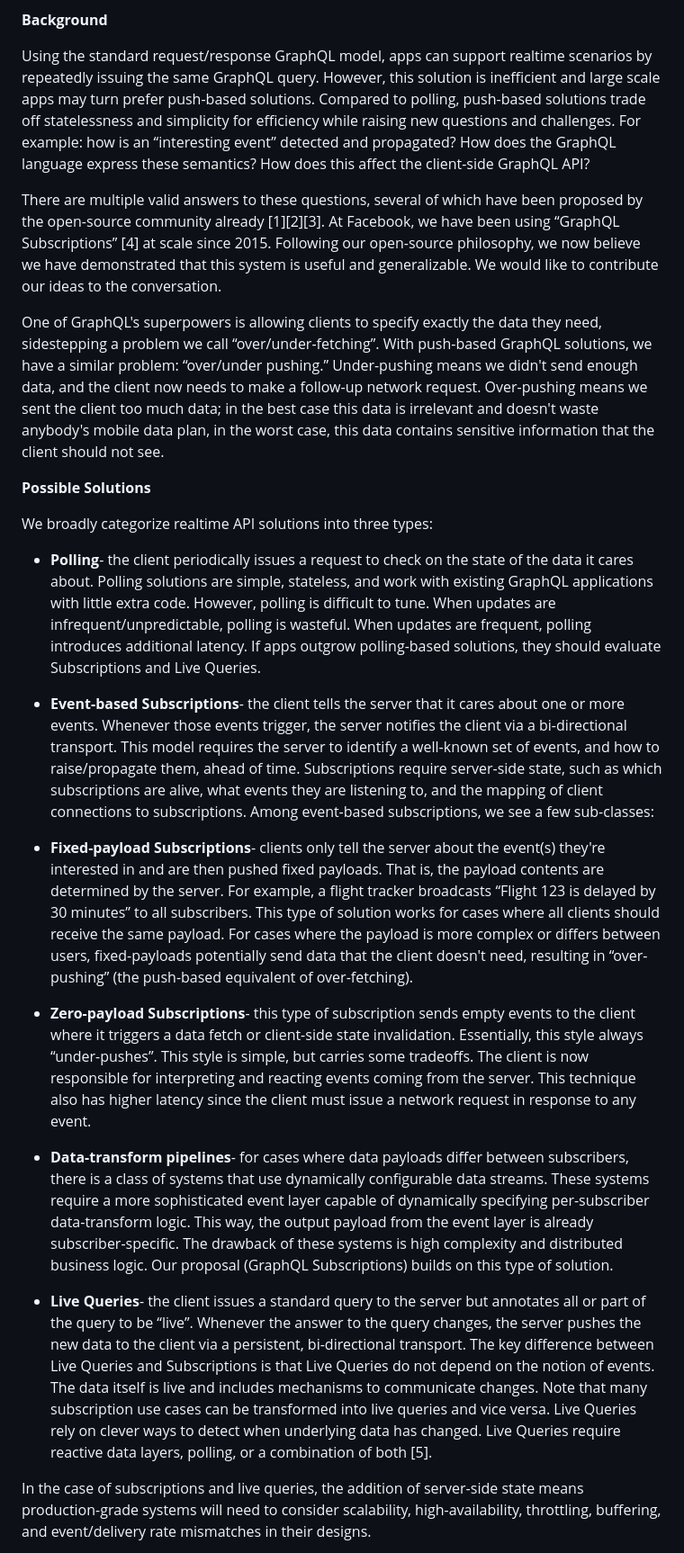
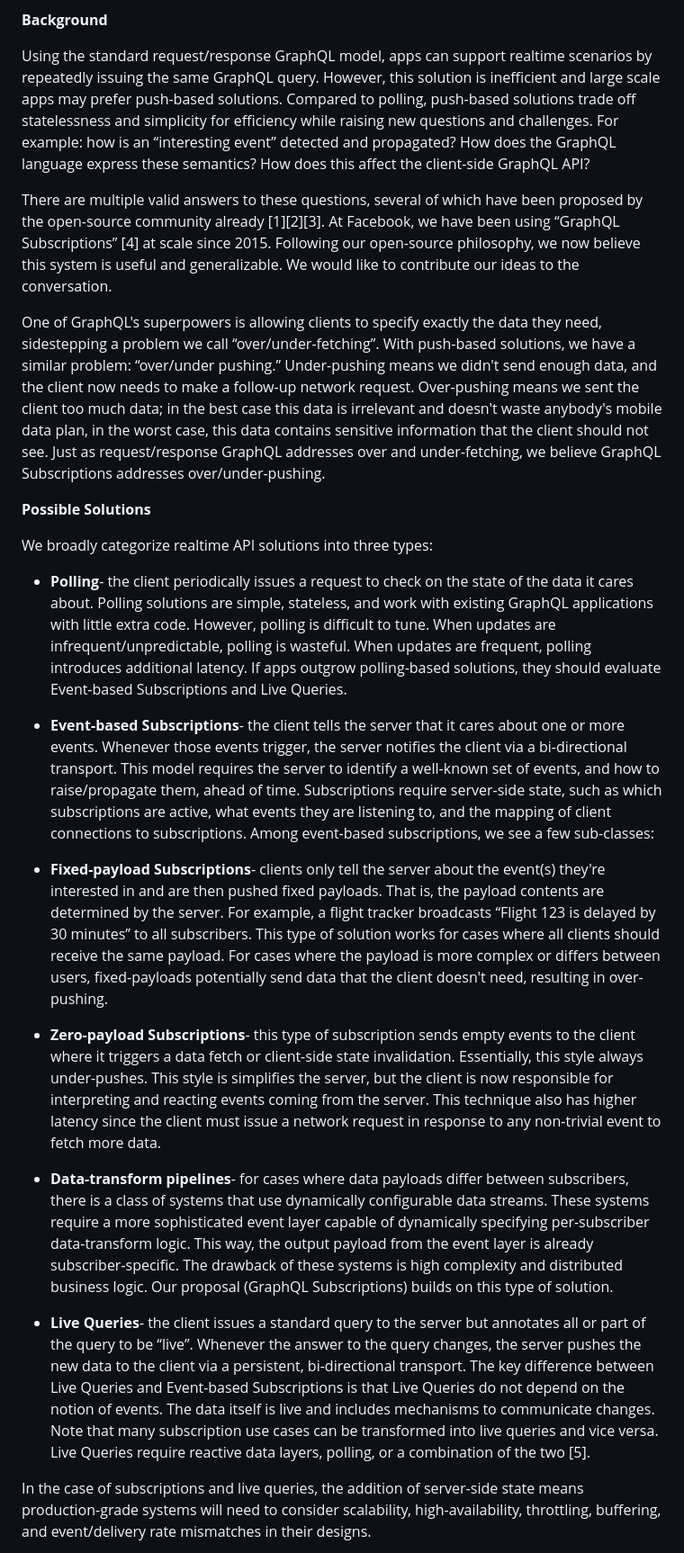
Before and after one commit to graphql/graphql-spec, a Markdown page: rfcs/Subscriptions.md, the part around the change printed below. Shown: that part at 90% size. Rendered like a GitHub page.

Commit message:
Minor wording fixes and higher-res images

```diff
--- a/rfcs/Subscriptions.md
+++ b/rfcs/Subscriptions.md
@@ -9,27 +9,27 @@ Modern applications increasingly include scenarios where users receive immediate
 
 **Background**
 
-Using the standard request/response GraphQL model, apps can support realtime scenarios by repeatedly issuing the same GraphQL query. However, this solution is inefficient and large scale apps may turn prefer push-based solutions. Compared to polling, push-based solutions trade off statelessness and simplicity for efficiency while raising new questions and challenges. For example: how is an “interesting event” detected and propagated? How does the GraphQL language express these semantics? How does this affect the client-side GraphQL API?
+Using the standard request/response GraphQL model, apps can support realtime scenarios by repeatedly issuing the same GraphQL query. However, this solution is inefficient and large scale apps may prefer push-based solutions. Compared to polling, push-based solutions trade off statelessness and simplicity for efficiency while raising new questions and challenges. For example: how is an “interesting event” detected and propagated? How does the GraphQL language express these semantics? How does this affect the client-side GraphQL API?
 
-There are multiple valid answers to these questions, several of which have been proposed by the open-source community already [1][2][3]. At Facebook, we have been using “GraphQL Subscriptions” [4] at scale since 2015. Following our open-source philosophy, we now believe we have demonstrated that this system is useful and generalizable. We would like to contribute our ideas to the conversation.
+There are multiple valid answers to these questions, several of which have been proposed by the open-source community already [1][2][3]. At Facebook, we have been using “GraphQL Subscriptions” [4] at scale since 2015. Following our open-source philosophy, we now believe this system is useful and generalizable. We would like to contribute our ideas to the conversation.
 
-One of GraphQL's superpowers is allowing clients to specify exactly the data they need, sidestepping a problem we call “over/under-fetching”. With push-based GraphQL solutions, we have a similar problem: “over/under pushing.” Under-pushing means we didn't send enough data, and the client now needs to make a follow-up network request. Over-pushing means we sent the client too much data; in the best case this data is irrelevant and doesn't waste anybody's mobile data plan, in the worst case, this data contains sensitive information that the client should not see.
+One of GraphQL's superpowers is allowing clients to specify exactly the data they need, sidestepping a problem we call “over/under-fetching”. With push-based solutions, we have a similar problem: “over/under pushing.” Under-pushing means we didn't send enough data, and the client now needs to make a follow-up network request. Over-pushing means we sent the client too much data; in the best case this data is irrelevant and doesn't waste anybody's mobile data plan, in the worst case, this data contains sensitive information that the client should not see. Just as request/response GraphQL addresses over and under-fetching, we believe GraphQL Subscriptions addresses over/under-pushing.
 
 **Possible Solutions**
 
 We broadly categorize realtime API solutions into three types:
 
- * **Polling**- the client periodically issues a request to check on the state of the data it cares about. Polling solutions are simple, stateless, and work with existing GraphQL applications with little extra code. However, polling is difficult to tune. When updates are infrequent/unpredictable, polling is wasteful. When updates are frequent, polling introduces additional latency. If apps outgrow polling-based solutions, they should evaluate Subscriptions and Live Queries.
+ * **Polling**- the client periodically issues a request to check on the state of the data it cares about. Polling solutions are simple, stateless, and work with existing GraphQL applications with little extra code. However, polling is difficult to tune. When updates are infrequent/unpredictable, polling is wasteful. When updates are frequent, polling introduces additional latency. If apps outgrow polling-based solutions, they should evaluate Event-based Subscriptions and Live Queries.
 
- * **Event-based Subscriptions**- the client tells the server that it cares about one or more events. Whenever those events trigger, the server notifies the client via a bi-directional transport. This model requires the server to identify a well-known set of events, and how to raise/propagate them, ahead of time. Subscriptions require server-side state, such as which subscriptions are alive, what events they are listening to, and the mapping of client connections to subscriptions. Among event-based subscriptions, we see a few sub-classes:
+ * **Event-based Subscriptions**- the client tells the server that it cares about one or more events. Whenever those events trigger, the server notifies the client via a bi-directional transport. This model requires the server to identify a well-known set of events, and how to raise/propagate them, ahead of time. Subscriptions require server-side state, such as which subscriptions are active, what events they are listening to, and the mapping of client connections to subscriptions. Among event-based subscriptions, we see a few sub-classes:
 
-  * **Fixed-payload Subscriptions**- clients only tell the server about the event(s) they're interested in and are then pushed fixed payloads. That is, the payload contents are determined by the server. For example, a flight tracker broadcasts “Flight 123 is delayed by 30 minutes” to all subscribers. This type of solution works for cases where all clients should receive the same payload. For cases where the payload is more complex or differs between users, fixed-payloads potentially send data that the client doesn't need, resulting in “over-pushing” (the push-based equivalent of over-fetching).
+  * **Fixed-payload Subscriptions**- clients only tell the server about the event(s) they're interested in and are then pushed fixed payloads. That is, the payload contents are determined by the server. For example, a flight tracker broadcasts “Flight 123 is delayed by 30 minutes” to all subscribers. This type of solution works for cases where all clients should receive the same payload. For cases where the payload is more complex or differs between users, fixed-payloads potentially send data that the client doesn't need, resulting in over-pushing.
 
-  * **Zero-payload Subscriptions**- this type of subscription sends empty events to the client where it triggers a data fetch or client-side state invalidation. Essentially, this style always “under-pushes”. This style is simple, but carries some tradeoffs. The client is now responsible for interpreting and reacting events coming from the server. This technique also has higher latency since the client must issue a network request in response to any event.
+  * **Zero-payload Subscriptions**- this type of subscription sends empty events to the client where it triggers a data fetch or client-side state invalidation. Essentially, this style always under-pushes. This style is simplifies the server, but the client is now responsible for interpreting and reacting events coming from the server. This technique also has higher latency since the client must issue a network request in response to any non-trivial event to fetch more data.
 
   * **Data-transform pipelines**- for cases where data payloads differ between subscribers, there is a class of systems that use dynamically configurable data streams. These systems require a more sophisticated event layer capable of dynamically specifying per-subscriber data-transform logic. This way, the output payload from the event layer is already subscriber-specific. The drawback of these systems is high complexity and distributed business logic. Our proposal (GraphQL Subscriptions) builds on this type of solution.
 
- * **Live Queries**- the client issues a standard query to the server but annotates all or part of the query to be “live”. Whenever the answer to the query changes, the server pushes the new data to the client via a persistent, bi-directional transport. The key difference between Live Queries and Subscriptions is that Live Queries do not depend on the notion of events. The data itself is live and includes mechanisms to communicate changes. Note that many subscription use cases can be transformed into live queries and vice versa. Live Queries rely on clever ways to detect when underlying data has changed. Live Queries require reactive data layers, polling, or a combination of both [5].
+ * **Live Queries**- the client issues a standard query to the server but annotates all or part of the query to be “live”. Whenever the answer to the query changes, the server pushes the new data to the client via a persistent, bi-directional transport. The key difference between Live Queries and Event-based Subscriptions is that Live Queries do not depend on the notion of events. The data itself is live and includes mechanisms to communicate changes. Note that many subscription use cases can be transformed into live queries and vice versa. Live Queries require reactive data layers, polling, or a combination of the two [5].
 
 In the case of subscriptions and live queries, the addition of server-side state means production-grade systems will need to consider scalability, high-availability, throttling, buffering, and event/delivery rate mismatches in their designs.
 
```
Also changed, not shown: other parts of rfcs/Subscriptions.md (+4 -4 lines), rfcs/subscriptions_01.png, rfcs/subscriptions_02.png, rfcs/subscriptions_03.png.
